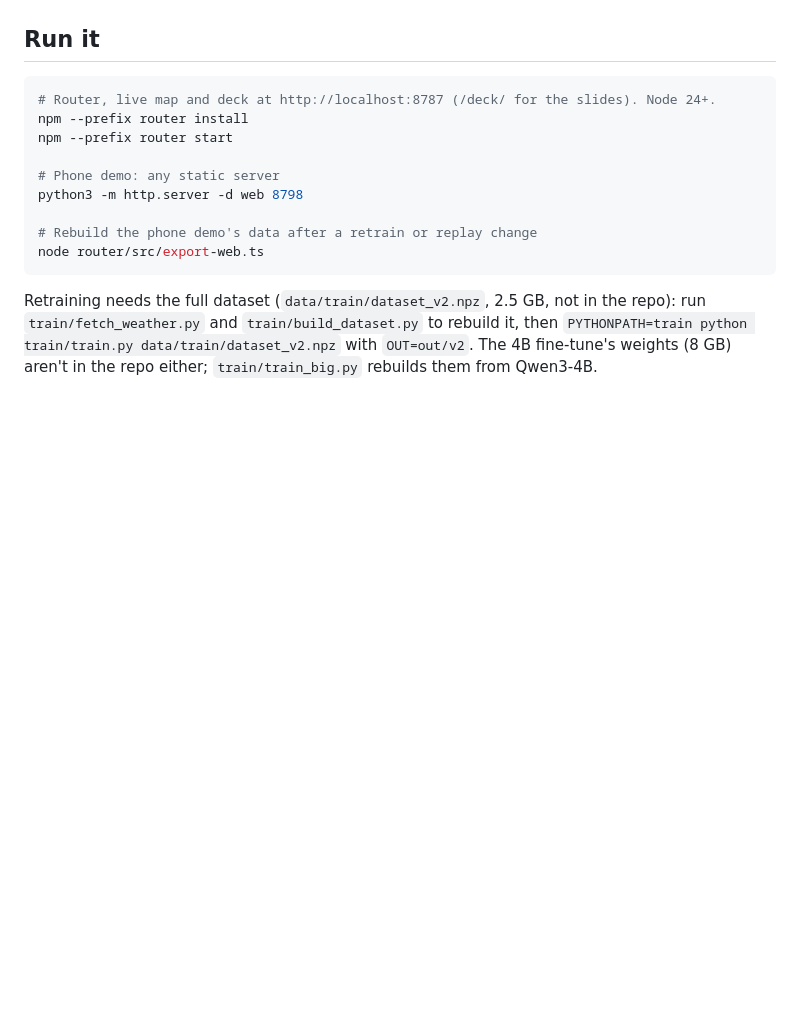
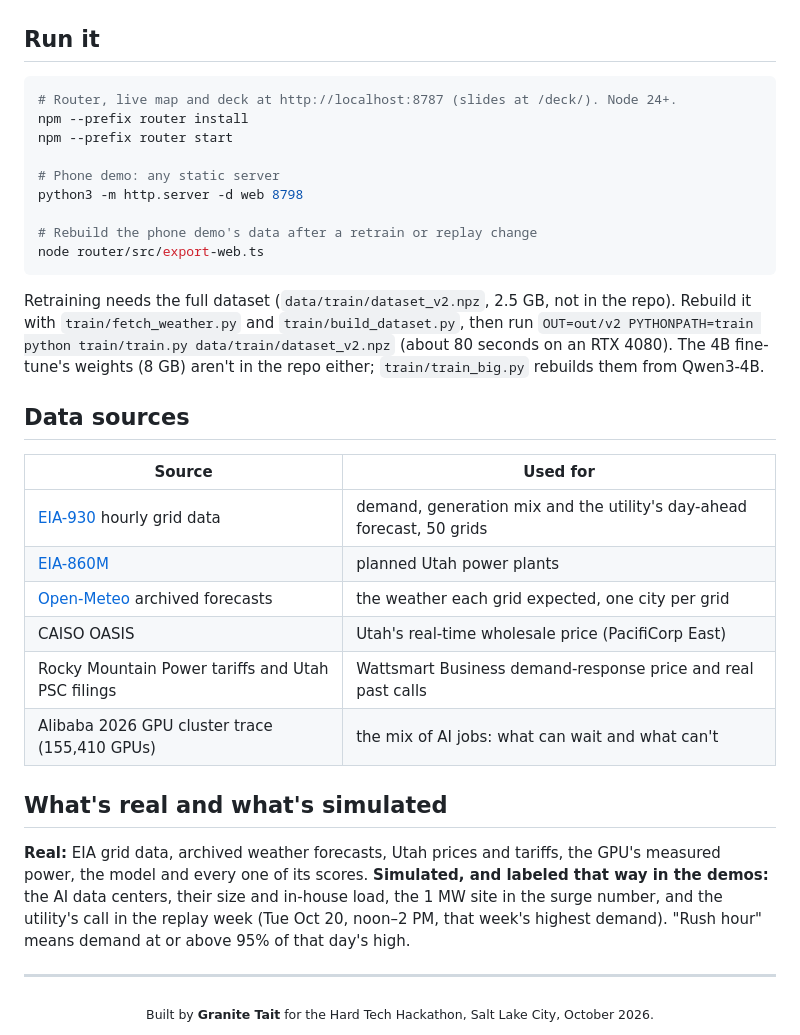
Before and after one commit to granman3/terra, a Markdown page: README.md, the part around the change printed below. Rendered like a GitHub page; blank space fills up the shorter version.

````diff
--- a/README.md
+++ b/README.md
@@ -53,7 +122,7 @@ noon–2 PM, that week's highest demand). "Rush hour" means demand at or above 9
 ## Run it
 
 ```bash
-# Router, live map and deck at http://localhost:8787 (/deck/ for the slides). Node 24+.
+# Router, live map and deck at http://localhost:8787 (slides at /deck/). Node 24+.
 npm --prefix router install
 npm --prefix router start
 
@@ -64,7 +133,31 @@ python3 -m http.server -d web 8798
 node router/src/export-web.ts
 ```
 
-Retraining needs the full dataset (`data/train/dataset_v2.npz`, 2.5 GB, not in the repo): run
-`train/fetch_weather.py` and `train/build_dataset.py` to rebuild it, then
-`PYTHONPATH=train python train/train.py data/train/dataset_v2.npz` with `OUT=out/v2`. The 4B fine-tune's weights
-(8 GB) aren't in the repo either; `train/train_big.py` rebuilds them from Qwen3-4B.
+Retraining needs the full dataset (`data/train/dataset_v2.npz`, 2.5 GB, not in the repo). Rebuild it with
+`train/fetch_weather.py` and `train/build_dataset.py`, then run
+`OUT=out/v2 PYTHONPATH=train python train/train.py data/train/dataset_v2.npz` (about 80 seconds on an RTX 4080).
+The 4B fine-tune's weights (8 GB) aren't in the repo either; `train/train_big.py` rebuilds them from Qwen3-4B.
+
+## Data sources
+
+| Source | Used for |
+|---|---|
+| [EIA-930](https://www.eia.gov/electricity/gridmonitor/) hourly grid data | demand, generation mix and the utility's day-ahead forecast, 50 grids |
+| [EIA-860M](https://www.eia.gov/electricity/data/eia860m/) | planned Utah power plants |
+| [Open-Meteo](https://open-meteo.com/) archived forecasts | the weather each grid expected, one city per grid |
+| CAISO OASIS | Utah's real-time wholesale price (PacifiCorp East) |
+| Rocky Mountain Power tariffs and Utah PSC filings | Wattsmart Business demand-response price and real past calls |
+| Alibaba 2026 GPU cluster trace (155,410 GPUs) | the mix of AI jobs: what can wait and what can't |
+
+## What's real and what's simulated
+
+**Real:** EIA grid data, archived weather forecasts, Utah prices and tariffs, the GPU's measured power, the model
+and every one of its scores. **Simulated, and labeled that way in the demos:** the AI data centers, their size and
+in-house load, the 1 MW site in the surge number, and the utility's call in the replay week (Tue Oct 20, noon–2 PM,
+that week's highest demand). "Rush hour" means demand at or above 95% of that day's high.
+
+---
+
+<div align="center">
+<sub>Built by <b>Granite Tait</b> for the Hard Tech Hackathon, Salt Lake City, October 2026.</sub>
+</div>
````
Also changed, not shown: other parts of README.md (+109 -40 lines), docs/phone-compare.jpg (added), docs/phone-map.jpg (added).
